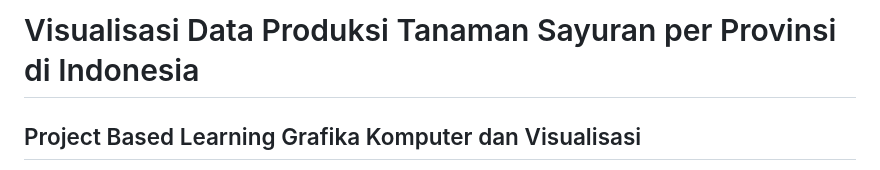
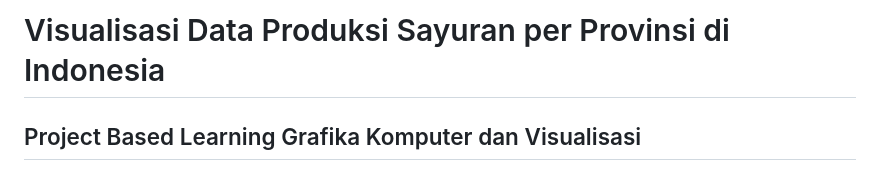
Before and after one commit to HusniAbdillah/gkv-visualisasi-data, a Markdown page: README.md, the part around the change. GitHub-like rendering.

```diff
--- a/README.md
+++ b/README.md
@@ -1,4 +1,4 @@
-# Visualisasi Data Produksi Tanaman Sayuran per Provinsi di Indonesia
+# Visualisasi Data Produksi Sayuran per Provinsi di Indonesia
 
 ## Project Based Learning Grafika Komputer dan Visualisasi
 
```
